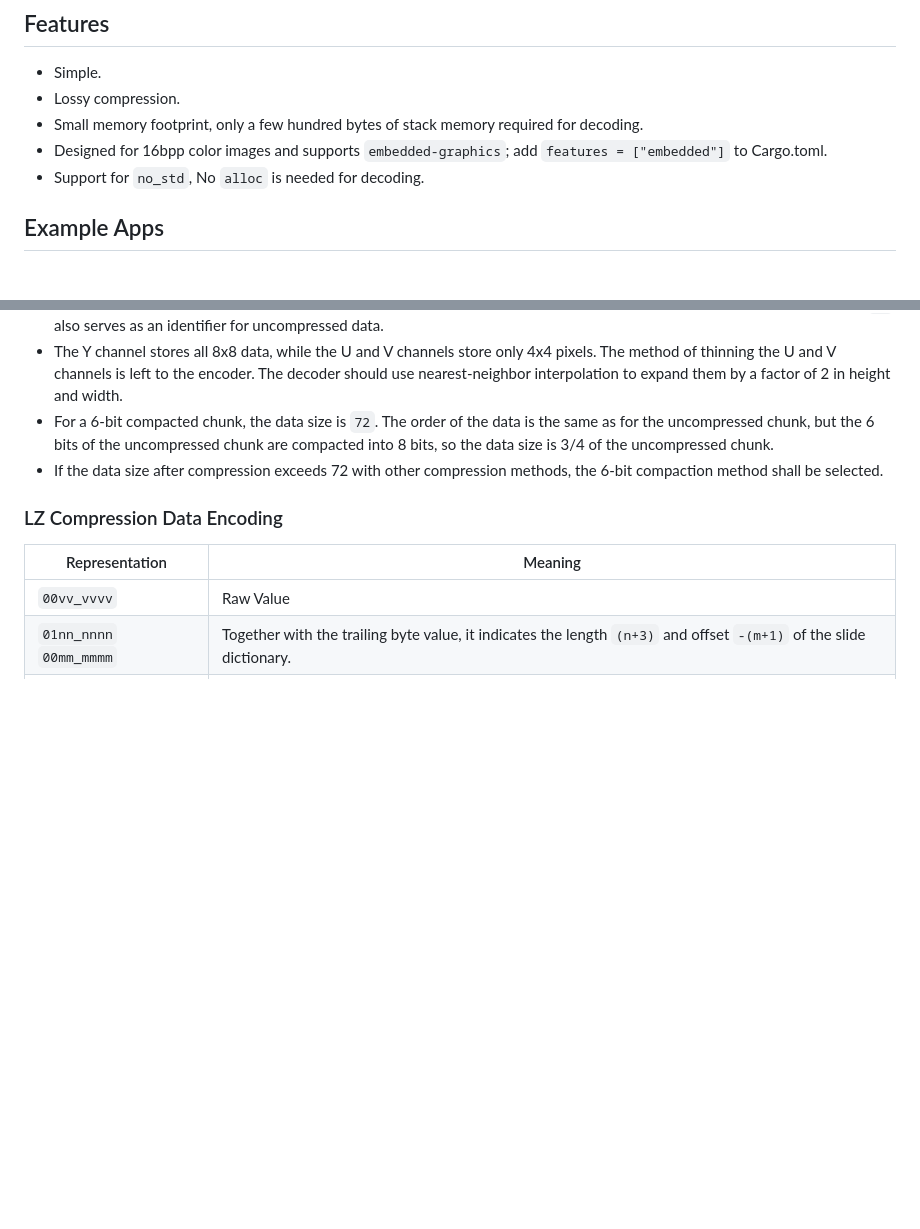
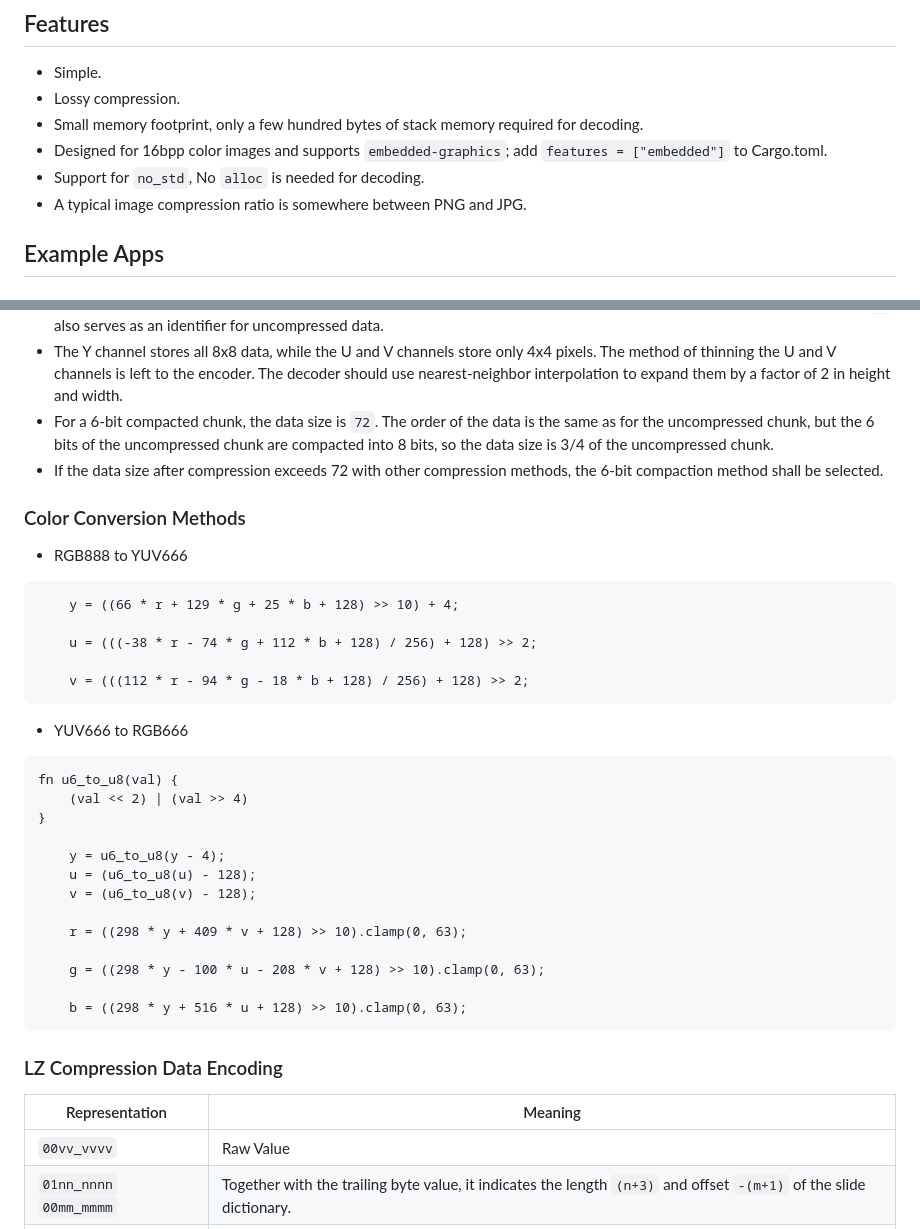
Before and after one commit to neri/mpic, a Markdown page: README.md, 2 parts joined by grey strips. Drawn GitHub-style; blank space fills up the shorter version.

````diff
--- a/README.md
+++ b/README.md
@@ -14,6 +14,7 @@ Simple Lossy Compression Image Format for Embedded Platforms
 - Small memory footprint, only a few hundred bytes of stack memory required for decoding.
 - Designed for 16bpp color images and supports `embedded-graphics`; add `features = ["embedded"]` to Cargo.toml.
 - Support for `no_std`, No `alloc` is needed for decoding.
+- A typical image compression ratio is somewhere between PNG and JPG.
 
 ## Example Apps
 
@@ -100,6 +101,37 @@ pub struct FileHeader {
 - For a 6-bit compacted chunk, the data size is `72`. The order of the data is the same as for the uncompressed chunk, but the 6 bits of the uncompressed chunk are compacted into 8 bits, so the data size is 3/4 of the uncompressed chunk.
 - If the data size after compression exceeds 72 with other compression methods, the 6-bit compaction method shall be selected.
 
+### Color Conversion Methods
+
+* RGB888 to YUV666
+
+```
+    y = ((66 * r + 129 * g + 25 * b + 128) >> 10) + 4;
+
+    u = (((-38 * r - 74 * g + 112 * b + 128) / 256) + 128) >> 2;
+
+    v = (((112 * r - 94 * g - 18 * b + 128) / 256) + 128) >> 2;
+```
+
+* YUV666 to RGB666
+
+```
+fn u6_to_u8(val) {
+    (val << 2) | (val >> 4)
+}
+
+    y = u6_to_u8(y - 4);
+    u = (u6_to_u8(u) - 128);
+    v = (u6_to_u8(v) - 128);
+
+    r = ((298 * y + 409 * v + 128) >> 10).clamp(0, 63);
+
+    g = ((298 * y - 100 * u - 208 * v + 128) >> 10).clamp(0, 63);
+
+    b = ((298 * y + 516 * u + 128) >> 10).clamp(0, 63);
+```
+
+
 ### LZ Compression Data Encoding
 
 | Representation          | Meaning                                                                                                             |
````
